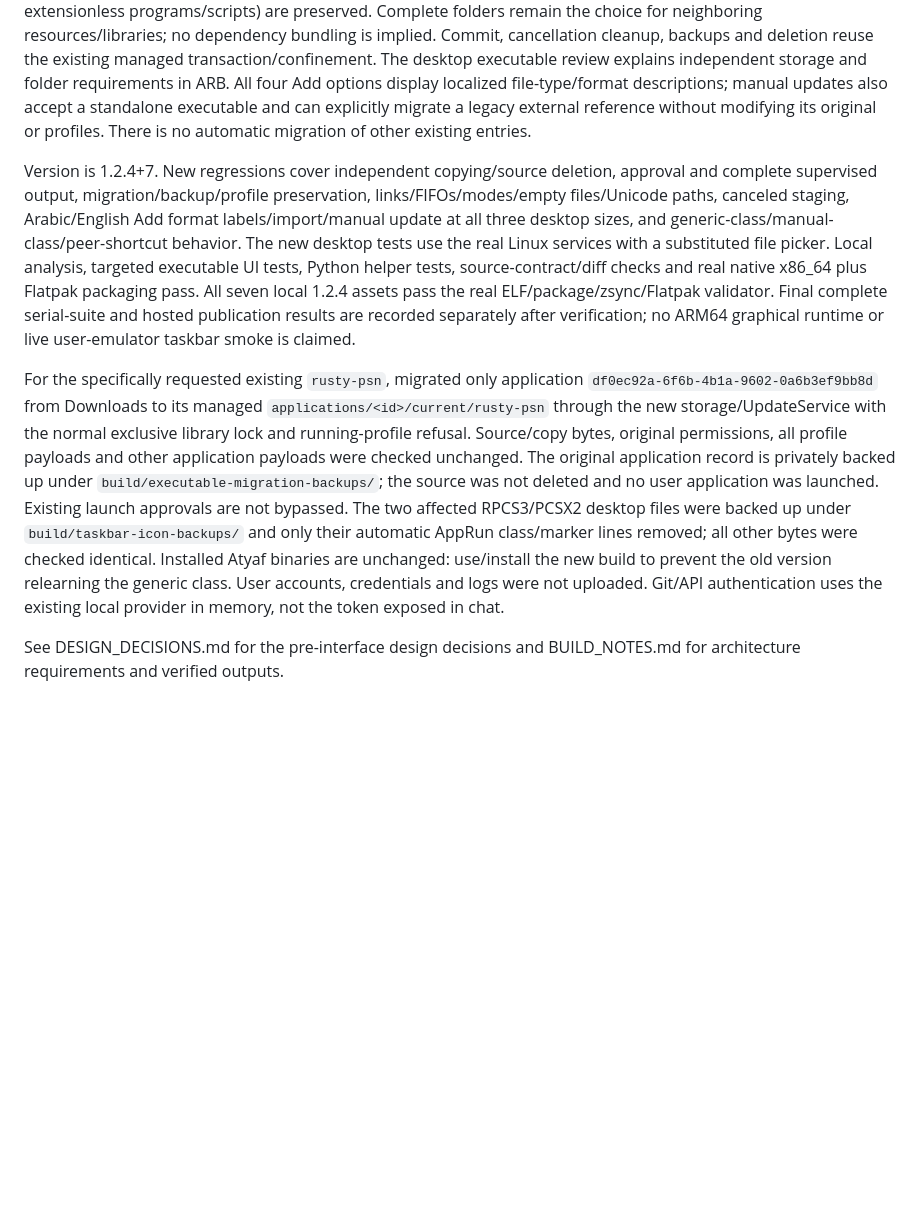
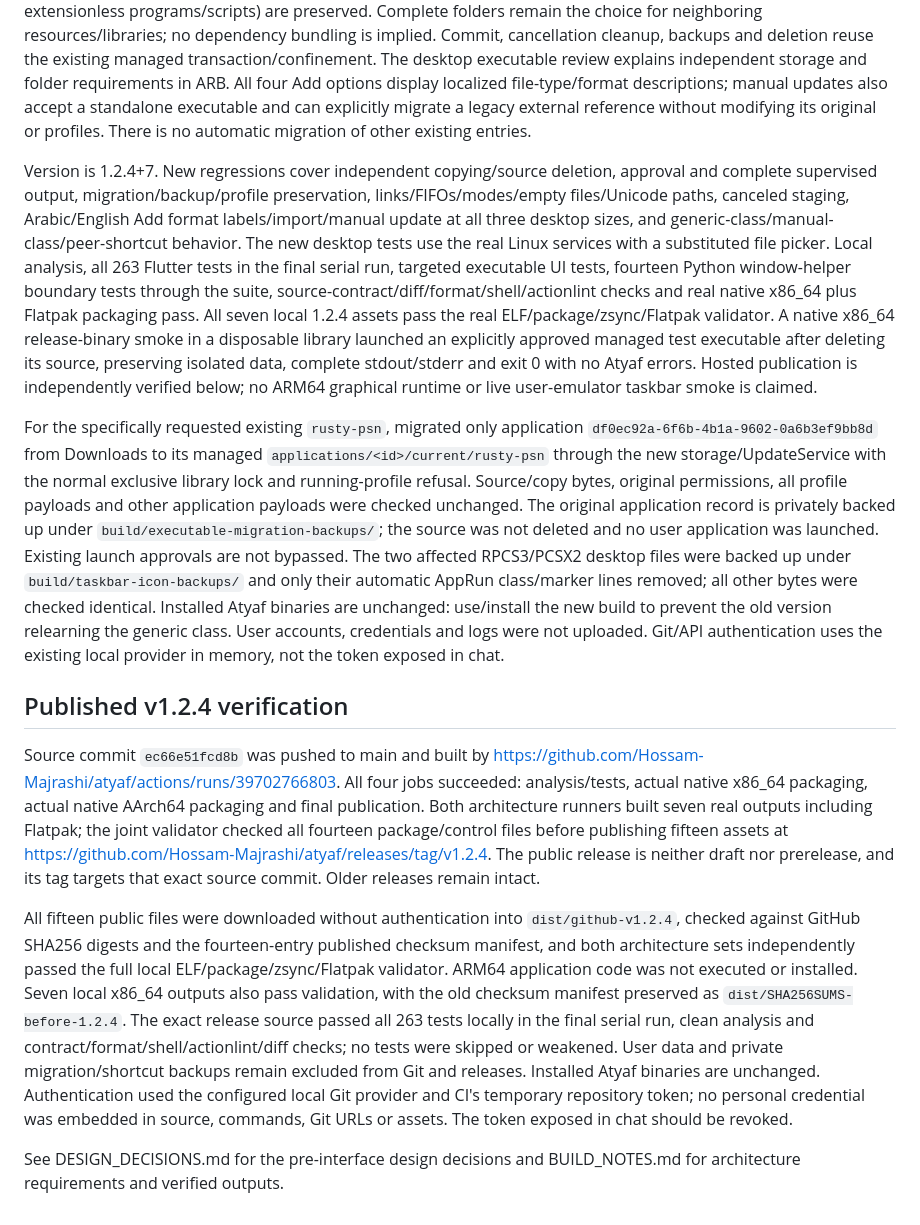
Before and after one commit to Hossam-Majrashi/atyaf, a Markdown page: PROJECT_NOTES.md, the part around the change. Drawn GitHub-style; blank space fills up the shorter version.

```diff
--- a/PROJECT_NOTES.md
+++ b/PROJECT_NOTES.md
@@ -320,8 +320,14 @@ The supplied screenshot's RPCS3/PCSX2 taskbar-icon confusion was traced to both
 
 `screens/desktop/home_screen.dart` now stages Executable imports through `LinuxManagedStorage.stageExecutable` and the existing host Python helper rather than storing an external reference. The helper streams one regular, nonempty, executable, non-privileged file into private staging without execution, rejecting final symlinks/FIFOs/special files, unsafe filenames and files above 8 GiB; before/after descriptor metadata and byte-count checks detect concurrent changes. Only the independent managed copy gets mode 0700. Basenames (including extensionless programs/scripts) are preserved. Complete folders remain the choice for neighboring resources/libraries; no dependency bundling is implied. Commit, cancellation cleanup, backups and deletion reuse the existing managed transaction/confinement. The desktop executable review explains independent storage and folder requirements in ARB. All four Add options display localized file-type/format descriptions; manual updates also accept a standalone executable and can explicitly migrate a legacy external reference without modifying its original or profiles. There is no automatic migration of other existing entries.
 
-Version is 1.2.4+7. New regressions cover independent copying/source deletion, approval and complete supervised output, migration/backup/profile preservation, links/FIFOs/modes/empty files/Unicode paths, canceled staging, Arabic/English Add format labels/import/manual update at all three desktop sizes, and generic-class/manual-class/peer-shortcut behavior. The new desktop tests use the real Linux services with a substituted file picker. Local analysis, targeted executable UI tests, Python helper tests, source-contract/diff checks and real native x86_64 plus Flatpak packaging pass. All seven local 1.2.4 assets pass the real ELF/package/zsync/Flatpak validator. Final complete serial-suite and hosted publication results are recorded separately after verification; no ARM64 graphical runtime or live user-emulator taskbar smoke is claimed.
+Version is 1.2.4+7. New regressions cover independent copying/source deletion, approval and complete supervised output, migration/backup/profile preservation, links/FIFOs/modes/empty files/Unicode paths, canceled staging, Arabic/English Add format labels/import/manual update at all three desktop sizes, and generic-class/manual-class/peer-shortcut behavior. The new desktop tests use the real Linux services with a substituted file picker. Local analysis, all 263 Flutter tests in the final serial run, targeted executable UI tests, fourteen Python window-helper boundary tests through the suite, source-contract/diff/format/shell/actionlint checks and real native x86_64 plus Flatpak packaging pass. All seven local 1.2.4 assets pass the real ELF/package/zsync/Flatpak validator. A native x86_64 release-binary smoke in a disposable library launched an explicitly approved managed test executable after deleting its source, preserving isolated data, complete stdout/stderr and exit 0 with no Atyaf errors. Hosted publication is independently verified below; no ARM64 graphical runtime or live user-emulator taskbar smoke is claimed.
 
 For the specifically requested existing `rusty-psn`, migrated only application `df0ec92a-6f6b-4b1a-9602-0a6b3ef9bb8d` from Downloads to its managed `applications/<id>/current/rusty-psn` through the new storage/UpdateService with the normal exclusive library lock and running-profile refusal. Source/copy bytes, original permissions, all profile payloads and other application payloads were checked unchanged. The original application record is privately backed up under `build/executable-migration-backups/`; the source was not deleted and no user application was launched. Existing launch approvals are not bypassed. The two affected RPCS3/PCSX2 desktop files were backed up under `build/taskbar-icon-backups/` and only their automatic AppRun class/marker lines removed; all other bytes were checked identical. Installed Atyaf binaries are unchanged: use/install the new build to prevent the old version relearning the generic class. User accounts, credentials and logs were not uploaded. Git/API authentication uses the existing local provider in memory, not the token exposed in chat.
 
+## Published v1.2.4 verification
+
+Source commit `ec66e51fcd8b` was pushed to main and built by https://github.com/Hossam-Majrashi/atyaf/actions/runs/39702766803. All four jobs succeeded: analysis/tests, actual native x86_64 packaging, actual native AArch64 packaging and final publication. Both architecture runners built seven real outputs including Flatpak; the joint validator checked all fourteen package/control files before publishing fifteen assets at https://github.com/Hossam-Majrashi/atyaf/releases/tag/v1.2.4. The public release is neither draft nor prerelease, and its tag targets that exact source commit. Older releases remain intact.
+
+All fifteen public files were downloaded without authentication into `dist/github-v1.2.4`, checked against GitHub SHA256 digests and the fourteen-entry published checksum manifest, and both architecture sets independently passed the full local ELF/package/zsync/Flatpak validator. ARM64 application code was not executed or installed. Seven local x86_64 outputs also pass validation, with the old checksum manifest preserved as `dist/SHA256SUMS-before-1.2.4`. The exact release source passed all 263 tests locally in the final serial run, clean analysis and contract/format/shell/actionlint/diff checks; no tests were skipped or weakened. User data and private migration/shortcut backups remain excluded from Git and releases. Installed Atyaf binaries are unchanged. Authentication used the configured local Git provider and CI's temporary repository token; no personal credential was embedded in source, commands, Git URLs or assets. The token exposed in chat should be revoked.
+
 See DESIGN_DECISIONS.md for the pre-interface design decisions and BUILD_NOTES.md for architecture requirements and verified outputs.
```
Also changed, not shown: BUILD_NOTES.md (+10 -0 lines).
